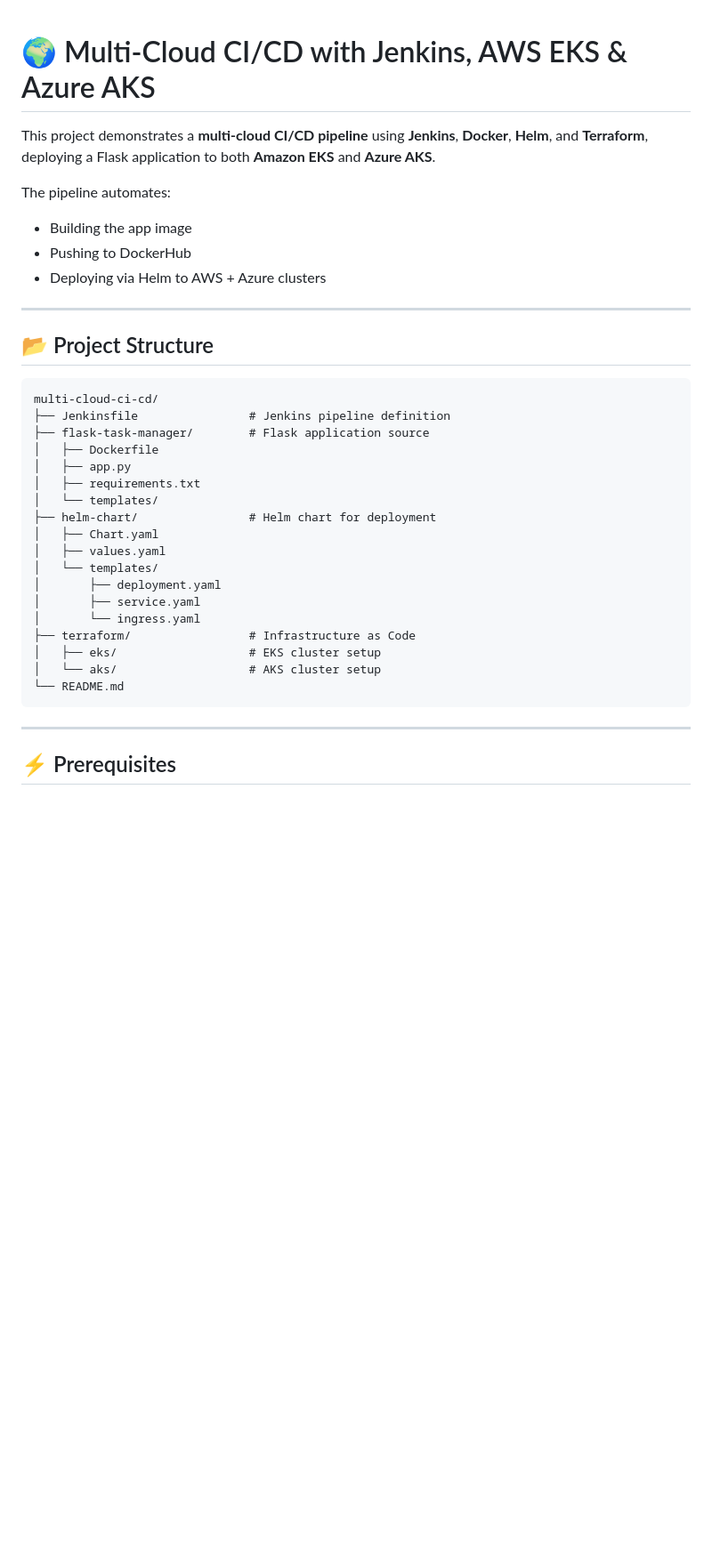
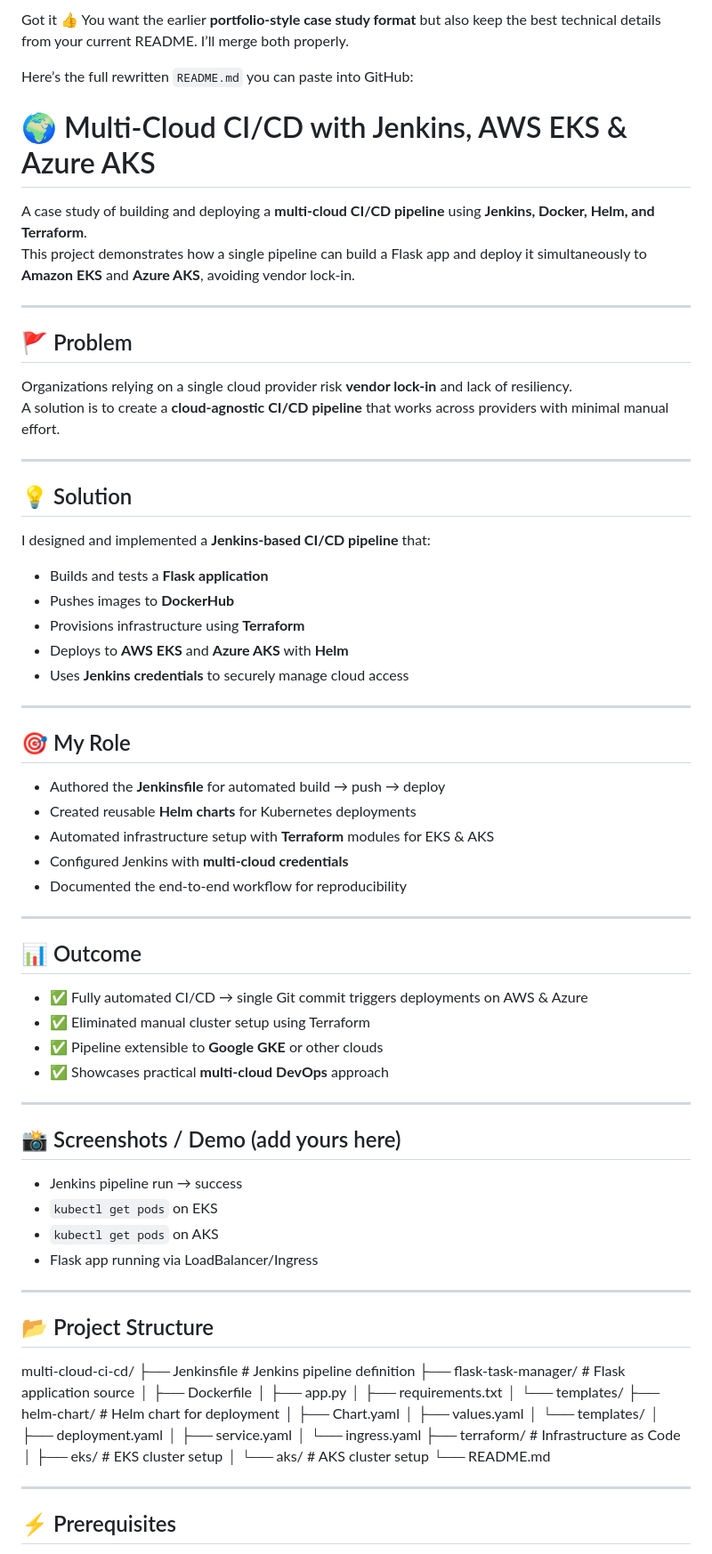
Before and after one commit to mohitjain1911/multi-cloud-ci-cd, a Markdown page: README.md, the part around the change printed below. Shown: that part at 89% size. GitHub-like rendering; blank space fills up the shorter version.

````diff
--- a/README.md
+++ b/README.md
@@ -1,18 +1,58 @@
+Got it 👍 You want the earlier **portfolio-style case study format** but also keep the best technical details from your current README. I’ll merge both properly.
+
+Here’s the full rewritten `README.md` you can paste into GitHub:
+
 # 🌍 Multi-Cloud CI/CD with Jenkins, AWS EKS & Azure AKS
 
-This project demonstrates a **multi-cloud CI/CD pipeline** using **Jenkins**, **Docker**, **Helm**, and **Terraform**, deploying a Flask application to both **Amazon EKS** and **Azure AKS**.
+A case study of building and deploying a **multi-cloud CI/CD pipeline** using **Jenkins, Docker, Helm, and Terraform**.
+This project demonstrates how a single pipeline can build a Flask app and deploy it simultaneously to **Amazon EKS** and **Azure AKS**, avoiding vendor lock-in.
 
-The pipeline automates:
+---
 
-* Building the app image
-* Pushing to DockerHub
-* Deploying via Helm to AWS + Azure clusters
+## 🚩 Problem
+Organizations relying on a single cloud provider risk **vendor lock-in** and lack of resiliency.
+A solution is to create a **cloud-agnostic CI/CD pipeline** that works across providers with minimal manual effort.
+
+---
+
+## 💡 Solution
+I designed and implemented a **Jenkins-based CI/CD pipeline** that:
+
+- Builds and tests a **Flask application**
+- Pushes images to **DockerHub**
+- Provisions infrastructure using **Terraform**
+- Deploys to **AWS EKS** and **Azure AKS** with **Helm**
+- Uses **Jenkins credentials** to securely manage cloud access
+
+---
+
+## 🎯 My Role
+- Authored the **Jenkinsfile** for automated build → push → deploy
+- Created reusable **Helm charts** for Kubernetes deployments
+- Automated infrastructure setup with **Terraform** modules for EKS & AKS
+- Configured Jenkins with **multi-cloud credentials**
+- Documented the end-to-end workflow for reproducibility
+
+---
+
+## 📊 Outcome
+- ✅ Fully automated CI/CD → single Git commit triggers deployments on AWS & Azure
+- ✅ Eliminated manual cluster setup using Terraform
+- ✅ Pipeline extensible to **Google GKE** or other clouds
+- ✅ Showcases practical **multi-cloud DevOps** approach
+
+---
+
+## 📸 Screenshots / Demo (add yours here)
+- Jenkins pipeline run → success
+- `kubectl get pods` on EKS
+- `kubectl get pods` on AKS
+- Flask app running via LoadBalancer/Ingress
 
 ---
 
 ## 📂 Project Structure
 
-```
 multi-cloud-ci-cd/
 ├── Jenkinsfile                # Jenkins pipeline definition
 ├── flask-task-manager/        # Flask application source
@@ -31,7 +71,6 @@ multi-cloud-ci-cd/
 │   ├── eks/                   # EKS cluster setup
 │   └── aks/                   # AKS cluster setup
 └── README.md
-```
 
 ---
 
````
Also changed, not shown: other parts of README.md (+36 -88 lines).
